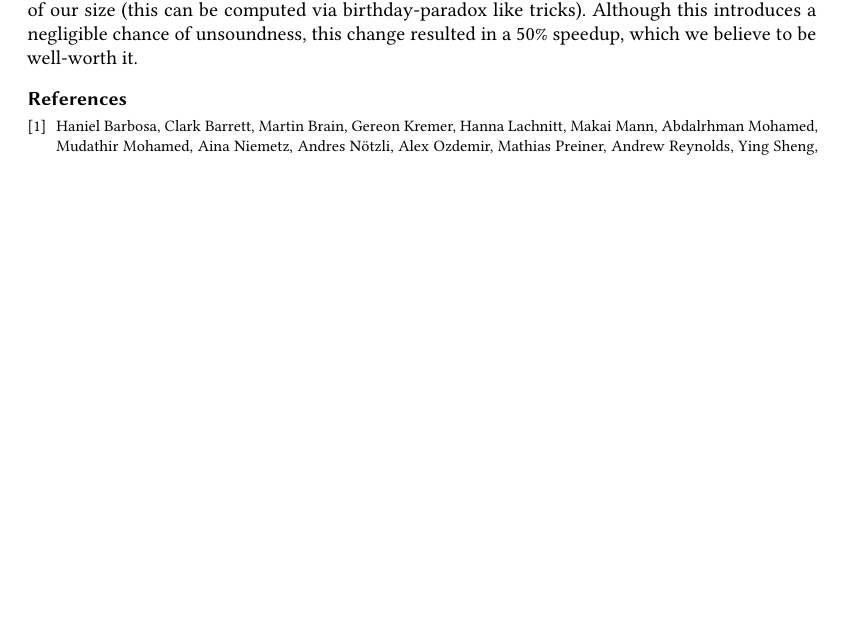
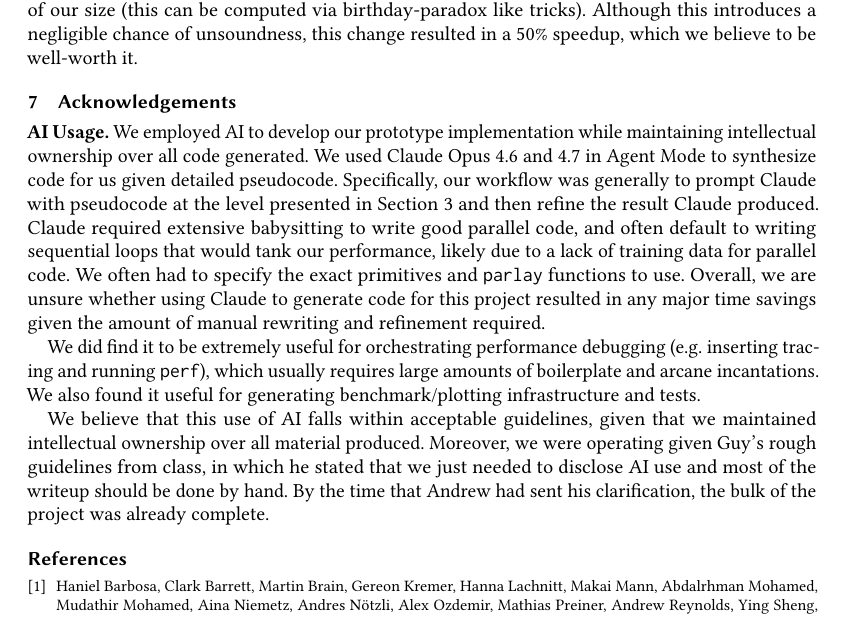
Before and after one commit to amarshah1/parallel-final-writeup, a LaTeX paper (main.tex, which reads sections/7-acknowledgements.tex): part of page 10 of 10 before the commit and part of page 10 of 11 after it, cut so that both start at the same text, the shorter picture padded with empty space. Compiled offline with pdfLaTeX.

Commit message:
More comments

```diff
--- a/main.tex
+++ b/main.tex
@@ -102,6 +102,8 @@
 
 \input{sections/6-implementation.tex}
 
+\input{sections/7-acknowledgements.tex}
+
 
 \bibliographystyle{ACM-Reference-Format}
 \bibliography{references}
--- a/sections/7-acknowledgements.tex
+++ b/sections/7-acknowledgements.tex
@@ -1,4 +1,7 @@
-\textbf{AI Usage.} We employed AI  to develop our prototype implementation while maintaining intellectual ownership over all code generated. We used Claude 4.6 and 4.7 in Agent Mode to synthesize code for us given detailed pseudocode. Specifically, our workflow was generally to prompt Claude with pseudocode at the level presented in Section~\ref{sec:alg} and then refine the result Claude produced. Claude required extensive babysitting to write good parallel code, and often default to writing sequential loops that would tank our performance, likely due to a lack of training data for parallel code. We often had to specify the exact primitives and \texttt{parlay} functions to use. Overall, we are unsure whether using Claude to generate code for this project resulted in any major time savings given the amount of manual rewriting and refinement required.
+\section{Acknowledgements}
+\label{sec:acks}
+
+\textbf{AI Usage.} We employed AI  to develop our prototype implementation while maintaining intellectual ownership over all code generated. We used Claude Opus 4.6 and 4.7 in Agent Mode to synthesize code for us given detailed pseudocode. Specifically, our workflow was generally to prompt Claude with pseudocode at the level presented in Section~\ref{sec:alg} and then refine the result Claude produced. Claude required extensive babysitting to write good parallel code, and often default to writing sequential loops that would tank our performance, likely due to a lack of training data for parallel code. We often had to specify the exact primitives and \texttt{parlay} functions to use. Overall, we are unsure whether using Claude to generate code for this project resulted in any major time savings given the amount of manual rewriting and refinement required.
 
 We did find it to be extremely useful for orchestrating performance debugging (e.g. inserting tracing and running \texttt{perf}), which usually requires large amounts of boilerplate and arcane incantations. We also found it useful for generating benchmark/plotting infrastructure and tests.
 
```
